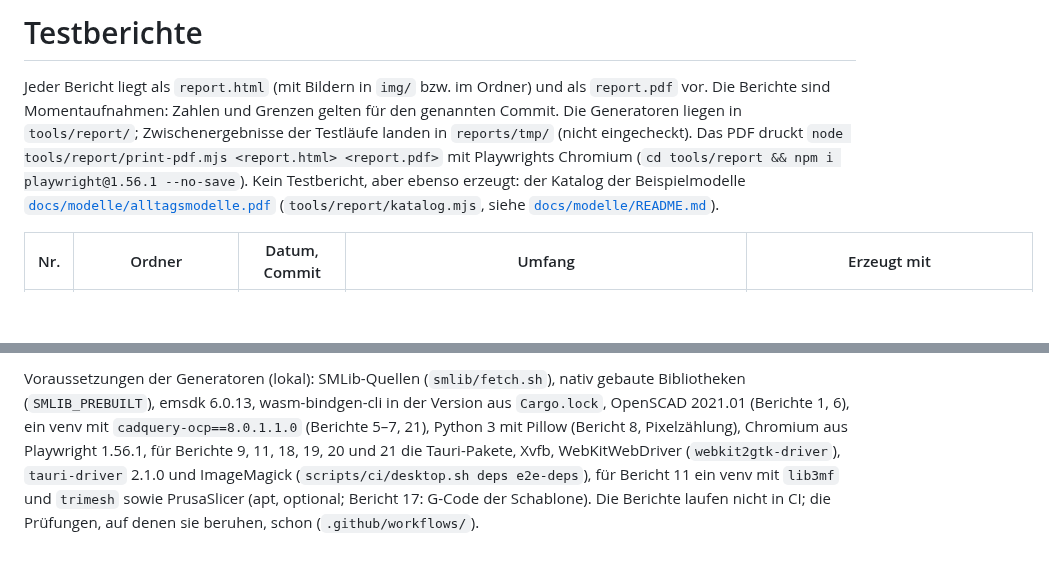
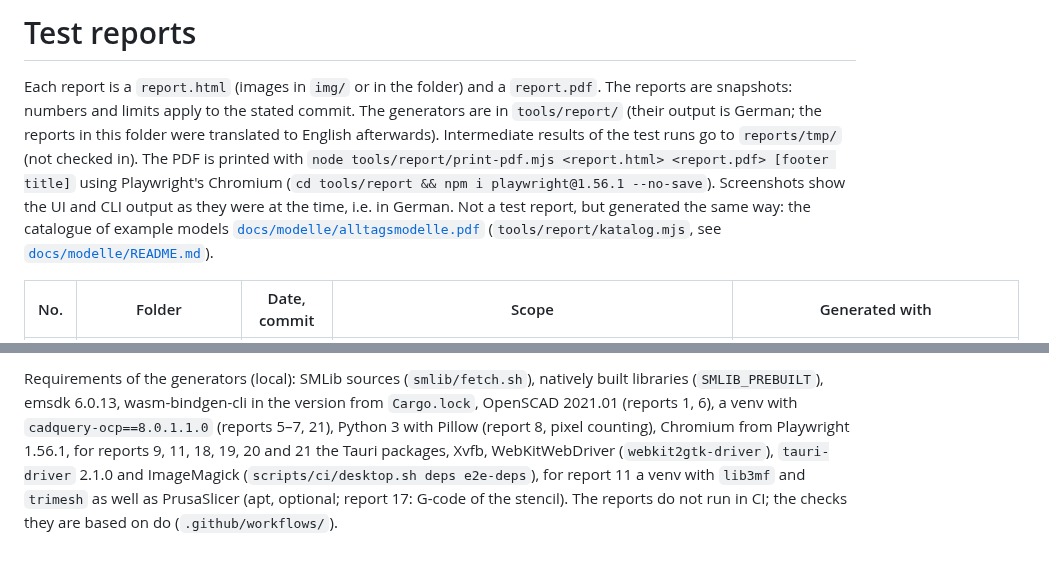
Before and after one commit to CodeSteak/mcad, a Markdown page: docs/reports/README.md, 2 parts joined by grey strips. GitHub-like rendering; blank space fills up the shorter version.

```diff
--- a/docs/reports/README.md
+++ b/docs/reports/README.md
@@ -1,12 +1,14 @@
-# Testberichte
+# Test reports
 
-Jeder Bericht liegt als `report.html` (mit Bildern in `img/` bzw. im Ordner) und als
-`report.pdf` vor. Die Berichte sind Momentaufnahmen: Zahlen und Grenzen gelten für den
-genannten Commit. Die Generatoren liegen in `tools/report/`; Zwischenergebnisse der Testläufe
-landen in `reports/tmp/` (nicht eingecheckt). Das PDF druckt
-`node tools/report/print-pdf.mjs <report.html> <report.pdf>` mit Playwrights Chromium
-(`cd tools/report && npm i playwright@1.56.1 --no-save`).
-Kein Testbericht, aber ebenso erzeugt: der Katalog der Beispielmodelle [`docs/modelle/alltagsmodelle.pdf`](../modelle/alltagsmodelle.pdf) (`tools/report/katalog.mjs`, siehe [`docs/modelle/README.md`](../modelle/README.md)).
+Each report is a `report.html` (images in `img/` or in the folder) and a `report.pdf`. The
+reports are snapshots: numbers and limits apply to the stated commit. The generators are in
+`tools/report/` (their output is German; the reports in this folder were translated to English
+afterwards). Intermediate results of the test runs go to `reports/tmp/` (not checked in). The
+PDF is printed with `node tools/report/print-pdf.mjs <report.html> <report.pdf> [footer title]`
+using Playwright's Chromium (`cd tools/report && npm i playwright@1.56.1 --no-save`).
+Screenshots show the UI and CLI output as they were at the time, i.e. in German.
+Not a test report, but generated the same way: the catalogue of example models
+[`docs/modelle/alltagsmodelle.pdf`](../modelle/alltagsmodelle.pdf) (`tools/report/katalog.mjs`, see [`docs/modelle/README.md`](../modelle/README.md)).
 
-| Nr. | Ordner | Datum, Commit | Umfang | Erzeugt mit |
+| No. | Folder | Date, commit | Scope | Generated with |
 | --- | --- | --- | --- | --- |
@@ -34,6 +36,6 @@ Kein Testbericht, aber ebenso erzeugt: der Katalog der Beispielmodelle [`docs/mo
 
-Voraussetzungen der Generatoren (lokal): SMLib-Quellen (`smlib/fetch.sh`), nativ gebaute
-Bibliotheken (`SMLIB_PREBUILT`), emsdk 6.0.13, wasm-bindgen-cli in der Version aus
-`Cargo.lock`, OpenSCAD 2021.01 (Berichte 1, 6), ein venv mit `cadquery-ocp==8.0.1.1.0`
-(Berichte 5–7, 21), Python 3 mit Pillow (Bericht 8, Pixelzählung), Chromium aus Playwright 1.56.1, für Berichte 9, 11, 18, 19, 20 und 21 die Tauri-Pakete, Xvfb, WebKitWebDriver (`webkit2gtk-driver`), `tauri-driver` 2.1.0 und ImageMagick (`scripts/ci/desktop.sh deps e2e-deps`), für Bericht 11 ein venv mit `lib3mf` und `trimesh` sowie PrusaSlicer (apt, optional; Bericht 17: G-Code der Schablone). Die Berichte laufen nicht in CI; die
-Prüfungen, auf denen sie beruhen, schon (`.github/workflows/`).
+Requirements of the generators (local): SMLib sources (`smlib/fetch.sh`), natively built
+libraries (`SMLIB_PREBUILT`), emsdk 6.0.13, wasm-bindgen-cli in the version from
+`Cargo.lock`, OpenSCAD 2021.01 (reports 1, 6), a venv with `cadquery-ocp==8.0.1.1.0`
+(reports 5–7, 21), Python 3 with Pillow (report 8, pixel counting), Chromium from Playwright 1.56.1, for reports 9, 11, 18, 19, 20 and 21 the Tauri packages, Xvfb, WebKitWebDriver (`webkit2gtk-driver`), `tauri-driver` 2.1.0 and ImageMagick (`scripts/ci/desktop.sh deps e2e-deps`), for report 11 a venv with `lib3mf` and `trimesh` as well as PrusaSlicer (apt, optional; report 17: G-code of the stencil). The reports do not run in CI; the
+checks they are based on do (`.github/workflows/`).
```
Also changed, not shown: other parts of docs/reports/README.md (+21 -21 lines), README.md (added, +259 -0 lines), docs/img/readme/fillet-zones.png (added), docs/img/readme/grids.png (added), docs/img/readme/keepout.png (added), docs/img/readme/macropad-dark.png (added), docs/img/readme/macropad.png (added), docs/img/readme/section.png (added), 1 other file.
